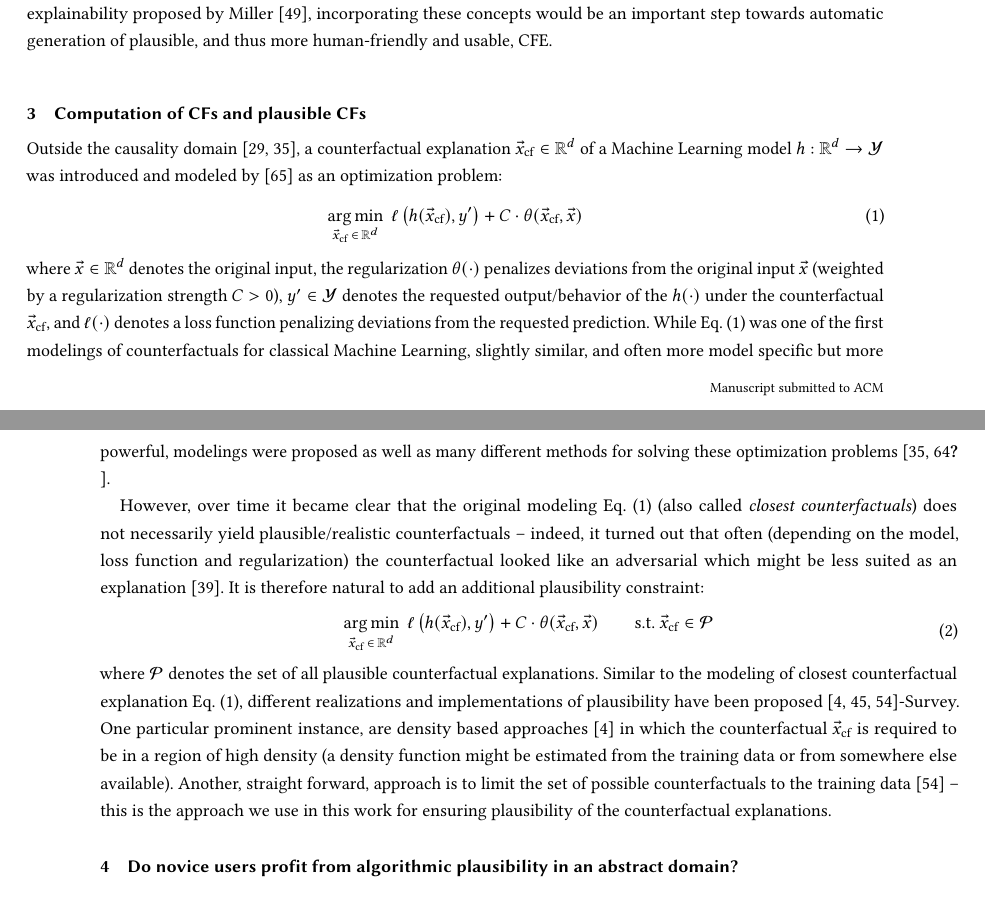
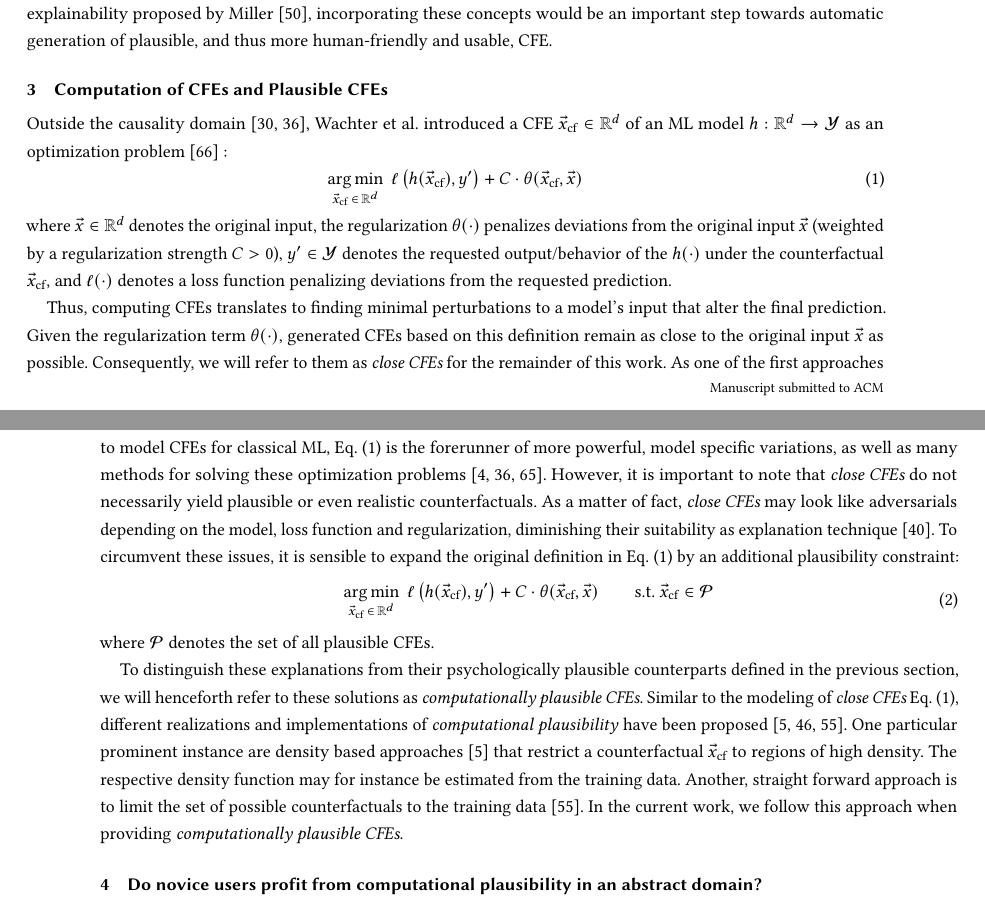
Before and after one commit to ukuhl/PlausibleAlienZoo, a LaTeX paper (Publications/PAZ_FAccT/main-FAccT.tex, which reads Publications/PAZ_FAccT/content.tex): two parts of pages 3 and 4 of 17, joined at a grey line, cut so that both start at the same text. Compiled offline with pdfLaTeX.

Commit message:
Pub FAccT: polish sections 3 Computing CFEs & 5.4 ML model implementation

```diff
--- a/Publications/PAZ_FAccT/content.tex
+++ b/Publications/PAZ_FAccT/content.tex
@@ -80,31 +80,41 @@ In their Plausibility Analysis Model,~\citeauthor{connell_model_2006} expand on
 Thus, while it is difficult to pinpoint exactly what makes a counterfactuals psychologically plausible, we may recognize pivotal roles of concepts like comparative similarity and probability.
 Following the user-centered focus on explainability proposed by~\citeauthor{miller_explanation_2019}~\citep{miller_explanation_2019}, incorporating these concepts would be an important step towards automatic generation of plausible, and thus more human-friendly and usable, \gls{CFE}.
 
-\section{Computation of CFs and plausible CFs}\label{sec:EffCompCFs}
-Outside the causality domain~\citep{halpern_causes_2020,karimi_survey_2020}, a counterfactual explanation $\xcf\in\RN^\dimsym$ of a Machine Learning model $\classifier:\RN^\dimsym\to\setY$ was introduced and modeled by~\citep{wachter_counterfactual_2017} as an optimization problem:
+\section{Computation of CFEs and Plausible CFEs}\label{sec:EffCompCFs}
+Outside the causality domain~\citep{halpern_causes_2020,karimi_survey_2020},~\citeauthor{wachter_counterfactual_2017} introduced a \gls{CFE} $\xcf\in\RN^\dimsym$ of an \gls{ML} model $\classifier:\RN^\dimsym\to\setY$ as an optimization problem~\citep{wachter_counterfactual_2017} :
 \begin{equation}\label{eq:counterfactual_opt_original}
 \underset{\xcf \,\in\, \RN^\dimsym}{\arg\min}\; \loss\big(\classifier(\xcf), \ycf\big) + C \cdot \regularization(\xcf, \x)
 \end{equation}
 where $\x\in\RN^\dimsym$ denotes the original input, the regularization $\regularization(\cdot)$ penalizes deviations from the original input $\x$ (weighted by a regularization strength $C>0$), $\ycf\in\setY$ denotes the requested output/behavior of the $\classifier(\cdot)$ under the counterfactual $\xcf$, and $\loss(\cdot)$ denotes a loss function penalizing deviations from the requested prediction.
-While~\refeq{eq:counterfactual_opt_original} was one of the first modelings of counterfactuals for classical Machine Learning, slightly similar, and often more model specific but more powerful, modelings were proposed as well as many different methods for solving these optimization problems~\citep{verma_counterfactual_2020,artelt_counterfactuals_survey_2019,karimi_survey_2020}.
 
-However, over time it became clear that the original modeling~\refeq{eq:counterfactual_opt_original} (also called \textit{closest counterfactuals}) does not necessarily yield plausible/realistic counterfactuals -- indeed, it turned out that often (depending on the model, loss function and regularization) the counterfactual looked like an adversarial which might be less suited as an explanation~\citep{laugel_issues_2019}. It is therefore natural to add an additional plausibility constraint:
+Thus, computing \glspl{CFE} translates to finding minimal perturbations to a model's input that alter the final prediction. Given the regularization term $\regularization(\cdot)$, generated \glspl{CFE} based on this definition remain as close to the original input $\x$ as possible. Consequently, we will refer to them as \textit{close \glspl{CFE}} for the remainder of this work.
+As one of the first approaches to model \glspl{CFE} for classical \gls{ML},~\refeq{eq:counterfactual_opt_original} is the
+forerunner of more powerful, model specific variations, as well as many methods for solving these optimization problems~\citep{verma_counterfactual_2020,artelt_computation_2019,karimi_survey_2020}.
+However, it is important to note that \textit{close \glspl{CFE}} do not necessarily yield plausible or even realistic counterfactuals.
+As a matter of fact, \textit{close \glspl{CFE}} may look like adversarials depending on the model, loss function and regularization, diminishing their suitability as explanation technique~\citep{laugel_issues_2019}.
+To circumvent these issues, it is sensible to expand the original definition in \refeq{eq:counterfactual_opt_original} by an additional plausibility constraint:
 \begin{equation}
 \begin{split}
 \underset{\xcf \,\in\, \RN^\dimsym}{\arg\min}\; \loss\big(\classifier(\xcf), \ycf\big) + C \cdot \regularization(\xcf, \x) \quad\quad \text{s.t. } \xcf \in \set{P}
 \end{split}
 \end{equation}
-where $\set{P}$ denotes the set of all plausible counterfactual explanations.
-Similar to the modeling of closest counterfactual explanation~\refeq{eq:counterfactual_opt_original}, different realizations and implementations of plausibility have been proposed~\citep{looveren_interpretable_2019,poyiadzi_face_2019,artelt_convex_2020}-Survey. One particular prominent instance, are density based approaches~\citep{artelt_convex_2020} in which the counterfactual $\xcf$ is required to be in a region of high density (a density function might be estimated from the training data or from somewhere else available). Another, straight forward, approach is to limit the set of possible counterfactuals to the training data~\citep{poyiadzi_face_2019} -- this is the approach we use in this work for ensuring plausibility of the counterfactual explanations.
+where $\set{P}$ denotes the set of all plausible \glspl{CFE}.
+
+To distinguish these explanations from their psychologically plausible counterparts defined in the previous section, we will henceforth refer to these solutions as \textit{computationally plausible \glspl{CFE}}.
+Similar to the modeling of \textit{close \glspl{CFE}} ~\refeq{eq:counterfactual_opt_original}, different realizations and implementations of \textit{computational plausibility} have been proposed~\citep{looveren_interpretable_2019,poyiadzi_face_2019,artelt_convex_2020}.
+One particular prominent instance are density based approaches~\citep{artelt_convex_2020} that restrict a counterfactual $\xcf$ to regions of high density.
+The respective density function may for instance be estimated from the training data.
+Another, straight forward approach is to limit the set of possible counterfactuals to the training data~\citep{poyiadzi_face_2019}.
+In the current work, we follow this approach when providing \textit{computationally plausible \glspl{CFE}}.
 
 %In the computer science world, generating a CFs translates into showing what input pertubations alter a model's prediction. Additionally, some authors use the constraint that these pertubations need ot be minimal (REF REF REF).
 %Changes need to be actionable to make a good explanation (REF), i.e. to also foster trust in the system (REF).
-%Counterfactuals are a good means to provide these explanations, as they do not require models themselves to be interpretable, and do not disclose details about an algorithms's internal logic, or other data samples in the training set~\citep{Wachter2017}.
+%Counterfactuals are a good means to provide these explanations, as they do not require models themselves to be interpretable, and do not disclose details about an rithms's internal logic, or other data samples in the training set~\citep{Wachter2017}.
 %Given the surge of CF methods lately, there are a lot of ways CFs are computed (REFs REFs REFs)...
 %Importantly: there is some variation in terms of how CFs are defined: Sahil Verma, John Dickerson, and Keegan Hines. 2020. Counterfactual Explanations for Machine Learning: A Review. (2020).
 %In the current paper, we rely on the work of Artelt et al, and they do it like this...
 
-\section{Do novice users profit from algorithmic plausibility in an abstract domain?}\label{sec:hypotheses}
+\section{Do novice users profit from computational plausibility in an abstract domain?}\label{sec:hypotheses}
 
 % Here: Make a connection why it would be sensible to assume so.
 % Plausibility is an important feauture for human-generated CFEs, so why not also for machine learning ones?
```
Also changed, not shown: Publications/PAZ_FAccT/abstract.tex (+4 -4 lines), Publications/PAZ_FAccT/content.tex (35 more changed lines).
